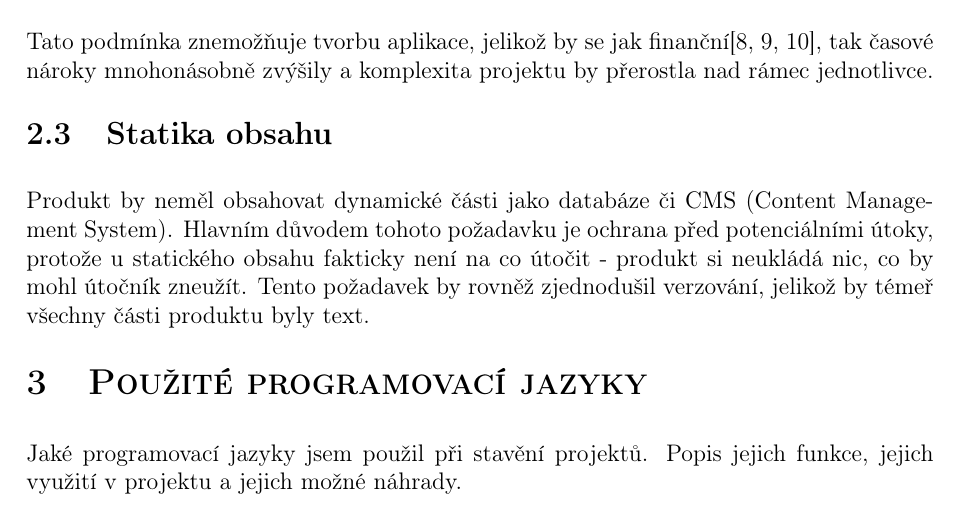
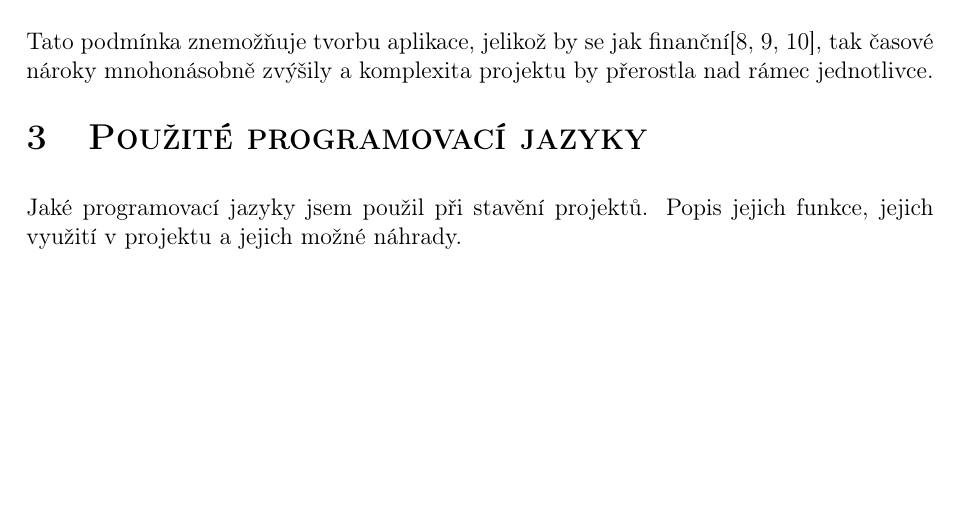
Before and after one commit to xiaoxiae/soc-paper-2019, a LaTeX document (soc.tex): part of page 10 of 15, cut so that both start at the same text, the shorter picture padded with empty space. Compiled offline with pdfLaTeX.

Commit message:
remove "Statika obsahu" from "Požadavky na výsledný produkt"

```diff
--- a/soc.tex
+++ b/soc.tex
@@ -183,10 +183,6 @@
   Tato podmínka znemožňuje tvorbu aplikace, jelikož by se jak finanční\cite{apple-store-membership,android-store-membership,wedos-hosting}, tak časové nároky mnohonásobně zvýšily a komplexita projektu by přerostla nad rámec jednotlivce.
 
 
-  \subsection{Statika obsahu}
-  Produkt by neměl obsahovat dynamické části jako databáze či CMS (Content Management System). Hlavním důvodem tohoto požadavku je ochrana před potenciálními útoky, protože u statického obsahu fakticky není na co útočit - produkt si neukládá nic, co by mohl útočník zneužít. Tento požadavek by rovněž zjednodušil verzování, jelikož by témeř všechny části produktu byly text.
-
-
   \section{Použité programovací jazyky}
   Jaké programovací jazyky jsem použil při stavění projektů.
   Popis jejich funkce, jejich využití v projektu a jejich možné náhrady.
```
